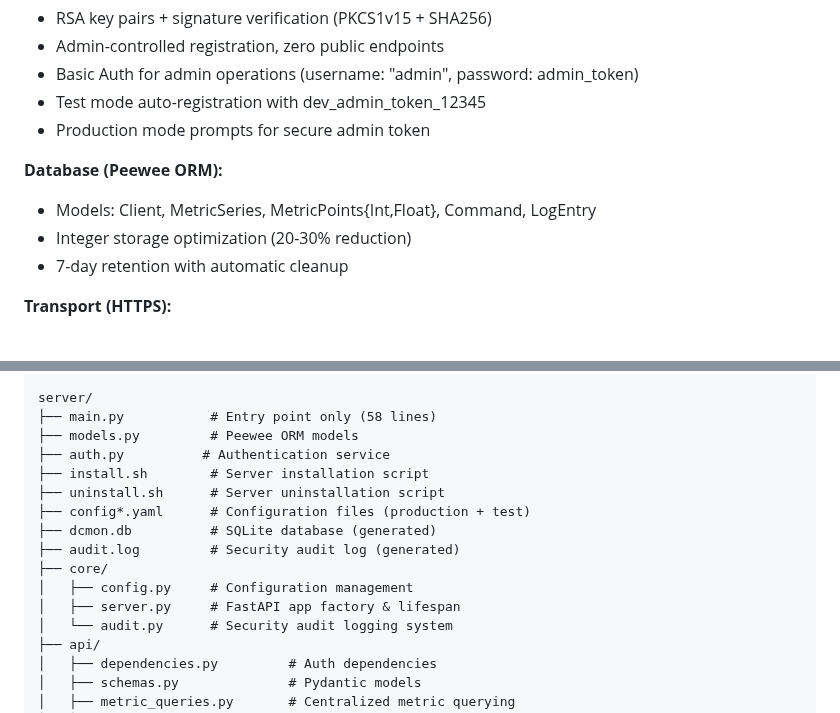
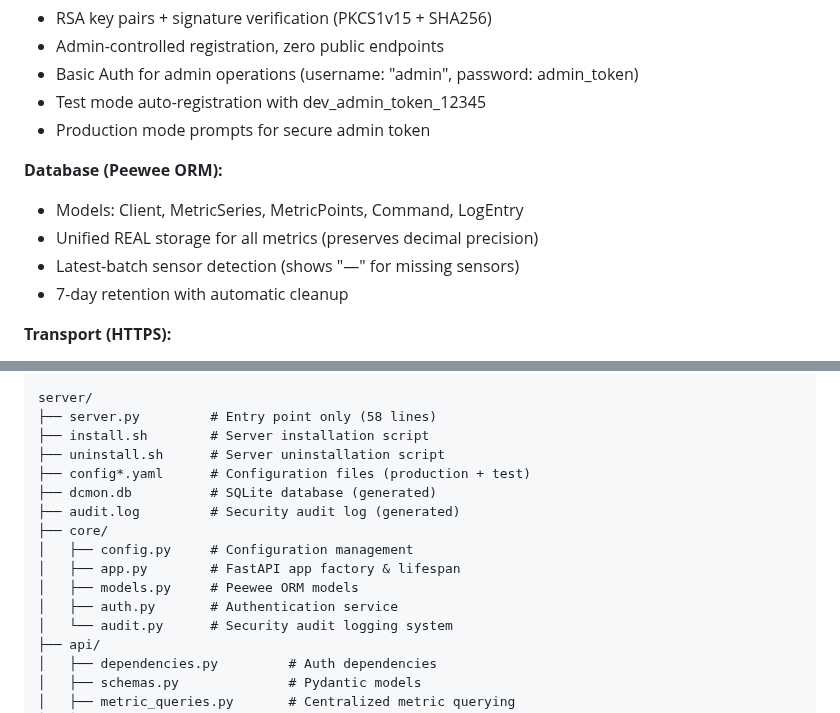
Before and after one commit to alkorolyov/dcmon, a Markdown page: README.md, 2 parts joined by grey strips. Rendered like a GitHub page.

```diff
--- a/README.md
+++ b/README.md
@@ -54,8 +54,9 @@
 - Production mode prompts for secure admin token
 
 **Database (Peewee ORM):**
-- Models: Client, MetricSeries, MetricPoints{Int,Float}, Command, LogEntry
-- Integer storage optimization (20-30% reduction)
+- Models: Client, MetricSeries, MetricPoints, Command, LogEntry
+- Unified REAL storage for all metrics (preserves decimal precision)
+- Latest-batch sensor detection (shows "—" for missing sensors)
 - 7-day retention with automatic cleanup
 
 **Transport (HTTPS):**
@@ -84,9 +85,7 @@ client/
 └── config*.yaml      # Configuration files (production + test)
 
 server/
-├── main.py           # Entry point only (58 lines)
-├── models.py         # Peewee ORM models
-├── auth.py          # Authentication service
+├── server.py         # Entry point only (58 lines)
 ├── install.sh        # Server installation script
 ├── uninstall.sh      # Server uninstallation script
 ├── config*.yaml      # Configuration files (production + test)
@@ -94,7 +93,9 @@ server/
 ├── audit.log         # Security audit log (generated)
 ├── core/
 │   ├── config.py     # Configuration management
-│   ├── server.py     # FastAPI app factory & lifespan
+│   ├── app.py        # FastAPI app factory & lifespan
+│   ├── models.py     # Peewee ORM models
+│   ├── auth.py       # Authentication service
 │   └── audit.py      # Security audit logging system
 ├── api/
 │   ├── dependencies.py         # Auth dependencies
```
